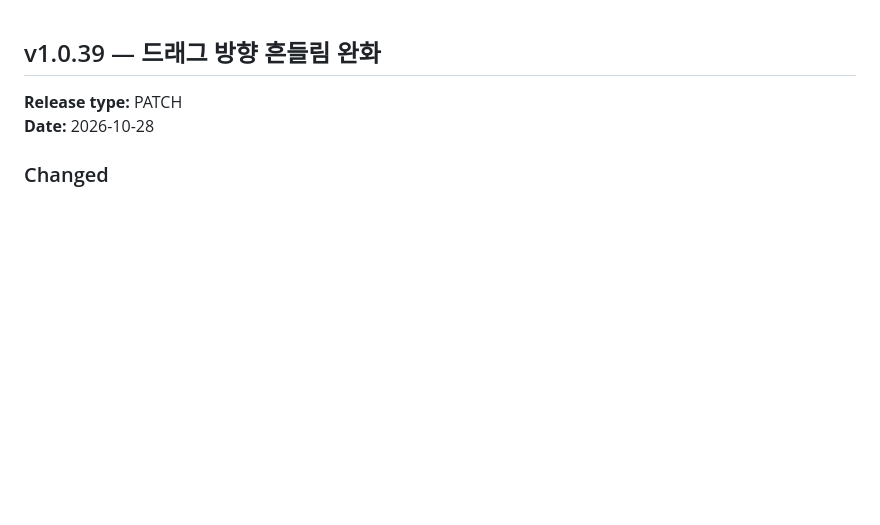
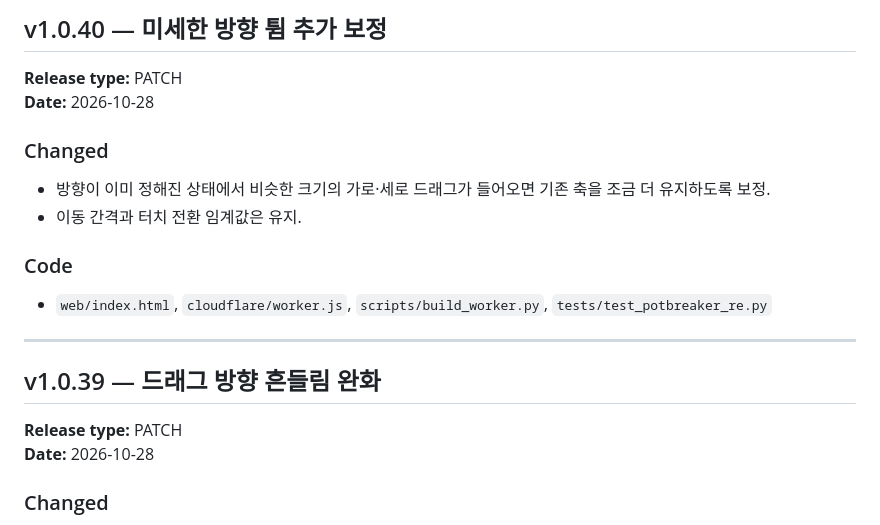
Before and after one commit to rhaxod7784-png/potbreaker, a Markdown page: CHANGELOG.md, the part around the change. GitHub-like rendering; blank space fills up the shorter version.

Commit message:
Reduce small drag direction drift

```diff
--- a/CHANGELOG.md
+++ b/CHANGELOG.md
@@ -1,3 +1,17 @@
+## v1.0.40 — 미세한 방향 튐 추가 보정
+
+**Release type:** PATCH
+**Date:** 2026-10-28
+
+### Changed
+- 방향이 이미 정해진 상태에서 비슷한 크기의 가로·세로 드래그가 들어오면 기존 축을 조금 더 유지하도록 보정.
+- 이동 간격과 터치 전환 임계값은 유지.
+
+### Code
+- `web/index.html`, `cloudflare/worker.js`, `scripts/build_worker.py`, `tests/test_potbreaker_re.py`
+
+---
+
 ## v1.0.39 — 드래그 방향 흔들림 완화
 
 **Release type:** PATCH
```
